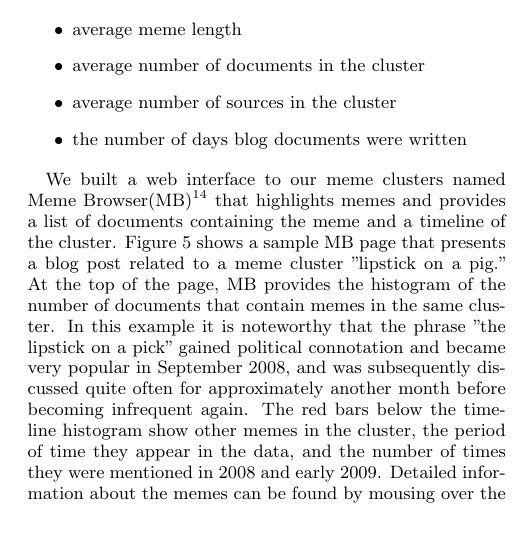
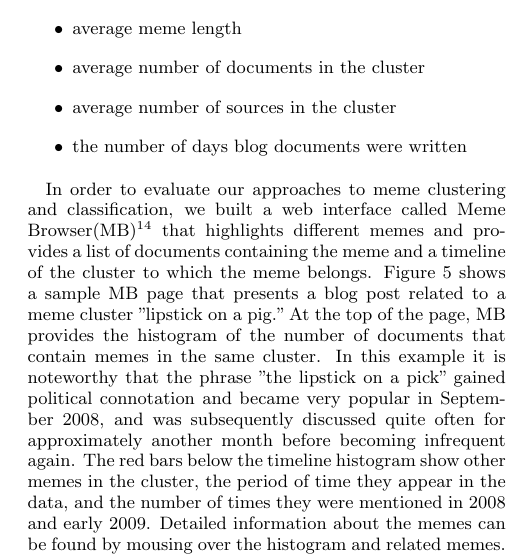
Before and after one commit to hohyon-ryu/DICTA-Memes, a LaTeX paper (20120111 SigIR/blog-meme.tex): part of one column of page 8 of 14, cut so that both start at the same text, the shorter picture padded with empty space. Compiled offline with pdfLaTeX.

Commit message:
sigir paper

```diff
--- a/20120111 SigIR/blog-meme.tex
+++ b/20120111 SigIR/blog-meme.tex
@@ -694,7 +694,7 @@ where $\lambda_i=log\alpha_i$ for all $i$. If we assume that all comparisons are
 \end{center}
 \end{figure*}
 
-We built a web interface to our meme clusters named Meme Browser(MB)\footnote{http://stingray.ischool.utexas.edu/meme\_browser/} that highlights memes and provides a list of documents containing the meme and a timeline of the cluster. Figure \ref{fig:mockup} shows a sample MB page that presents a blog post related to a meme cluster "lipstick on a pig." At the top of the page, MB provides the histogram of the number of documents that contain memes in the same cluster. In this example it is noteworthy that the phrase "the lipstick on a pick" gained political connotation and became very popular in September 2008, and was subsequently discussed quite often for approximately another month before becoming infrequent again. The red bars below the timeline histogram show other memes in the cluster, the period of time they appear in the data, and the number of times they were mentioned in 2008 and early 2009. Detailed information about the memes can be found by mousing over the histogram and related memes. The main column displays an article containing the meme. Using the Decruft library and CSS processing, only the contents of the article are shown with a consistent format. The right column shows the list of blogs in which the meme appeared. Further evaluation will be done using this interface to determine the quality of extracted memes, and it will be used to help annotators judge the meaningfulness of memes in context.
+In order to evaluate our approaches to meme clustering and classification, we built a web interface called Meme Browser(MB)\footnote{http://stingray.ischool.utexas.edu/meme\_browser/} that highlights different memes and provides a list of documents containing the meme and a timeline of the cluster to which the meme belongs. Figure \ref{fig:mockup} shows a sample MB page that presents a blog post related to a meme cluster "lipstick on a pig." At the top of the page, MB provides the histogram of the number of documents that contain memes in the same cluster. In this example it is noteworthy that the phrase "the lipstick on a pick" gained political connotation and became very popular in September 2008, and was subsequently discussed quite often for approximately another month before becoming infrequent again. The red bars below the timeline histogram show other memes in the cluster, the period of time they appear in the data, and the number of times they were mentioned in 2008 and early 2009. Detailed information about the memes can be found by mousing over the histogram and related memes. The main column displays an article containing the meme. Using the Decruft library and CSS processing, only the contents of the article are shown with a consistent format. The right column shows the list of blogs in which the meme appeared. Further evaluation will be done using this interface to determine the quality of extracted memes, and it will be used to help annotators judge the meaningfulness of memes in context.
 \begin{figure*}[htb]
 	\begin{center}
 		{\includegraphics[width=\textwidth]{mockup.jpg}}
```
